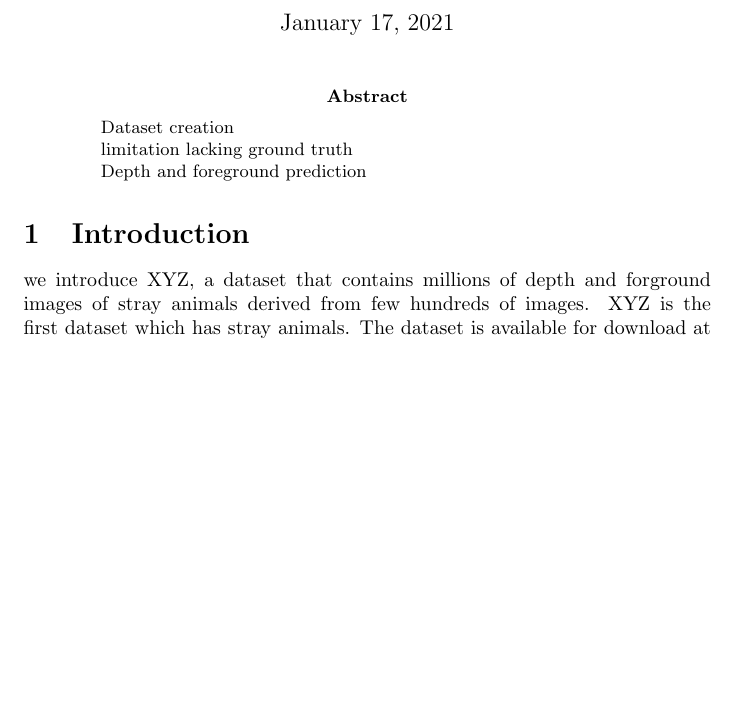
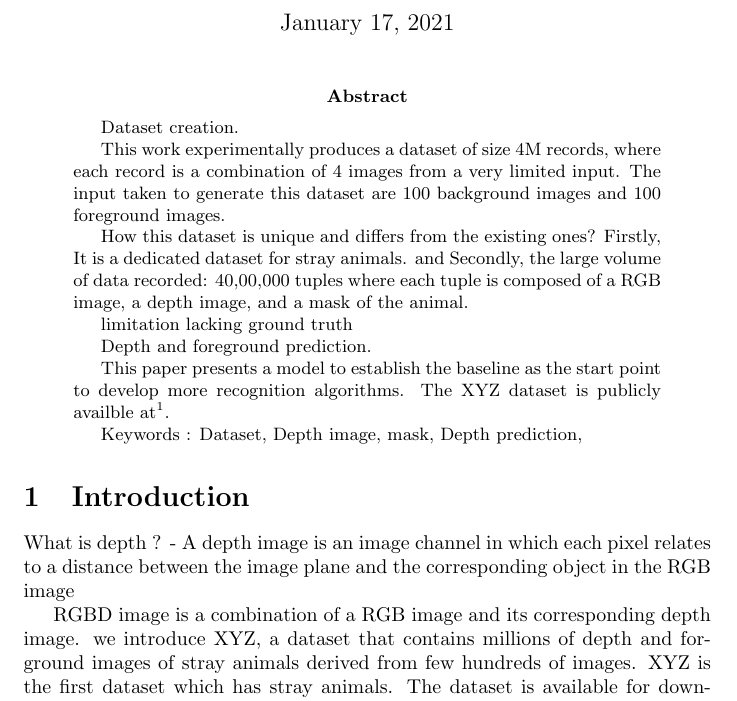
Before and after one commit to sridevibonthu/TextAugmentation, a LaTeX paper (DepthPrediction/depthpredict.tex): part of page 1 of 4 before the commit and part of page 1 of 5 after it, cut so that both start at the same text, the shorter picture padded with empty space. Compiled offline with pdfLaTeX.

Commit message:
Add files via upload

```diff
--- a/DepthPrediction/depthpredict.tex
+++ b/DepthPrediction/depthpredict.tex
@@ -14,19 +14,28 @@
 \maketitle
 
 \begin{abstract}
-Dataset creation
+Dataset creation.
+
+This work experimentally produces a dataset of size 4M records, where each record is a combination of 4 images from a very limited input. The input taken to generate this dataset are 100 background images and 100 foreground images.
+
+How this dataset is unique and differs from the existing ones?  Firstly, It is a dedicated dataset for stray animals. and Secondly, the large
+volume of data recorded: 40,00,000 tuples where each tuple is composed of a RGB image, a depth image, and a mask of the animal.
 
 limitation lacking ground truth
 
-Depth and foreground prediction
+Depth and foreground prediction.
 
+This paper presents a model to establish the baseline as the start point to develop more recognition algorithms. The XYZ dataset is publicly availble at\footnote{datasetwebsite}.
 
+Keywords : Dataset, Depth image, mask, Depth prediction,
 \end{abstract}
 
 
 
 \section{Introduction}
+What is depth ? - A depth image is an image channel in which each pixel relates to a distance between the image plane and the corresponding object in the RGB image
 
+RGBD image is a combination of a RGB image and its corresponding depth image.
 we introduce XYZ, a dataset that contains millions of depth and forground images of stray animals derived from few hundreds of images. XYZ is the first dataset which has stray animals. The dataset is available for download at ....link...
 This is an RGBDM dataset that pair images with depth and mask. The datasets which involve depth cannot be created using crowd source annotation, instead they rely on 3D range sensors. This XYZ is experimentally created with the help of existing depth predictors and foreground creators.
 
```
